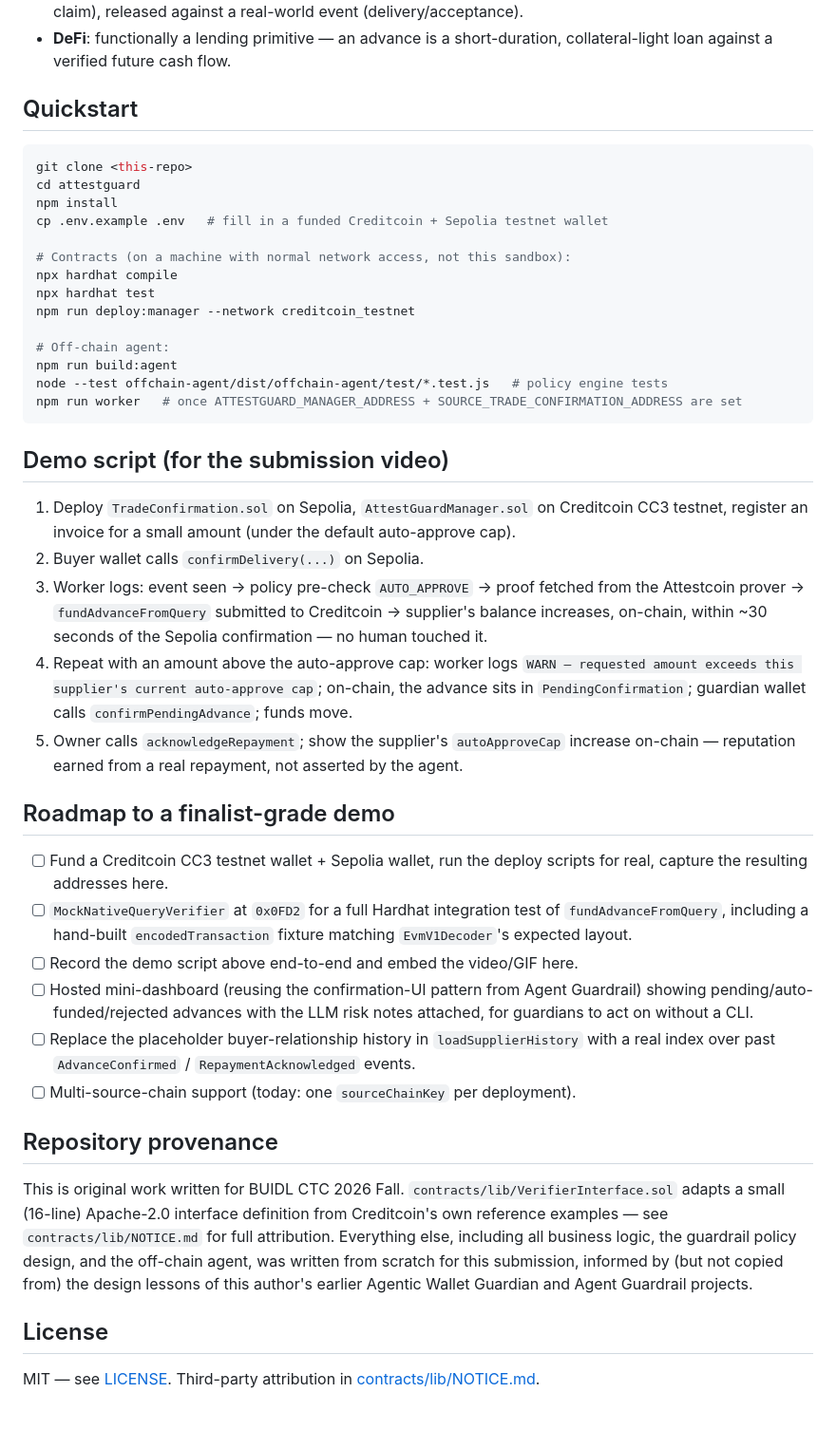
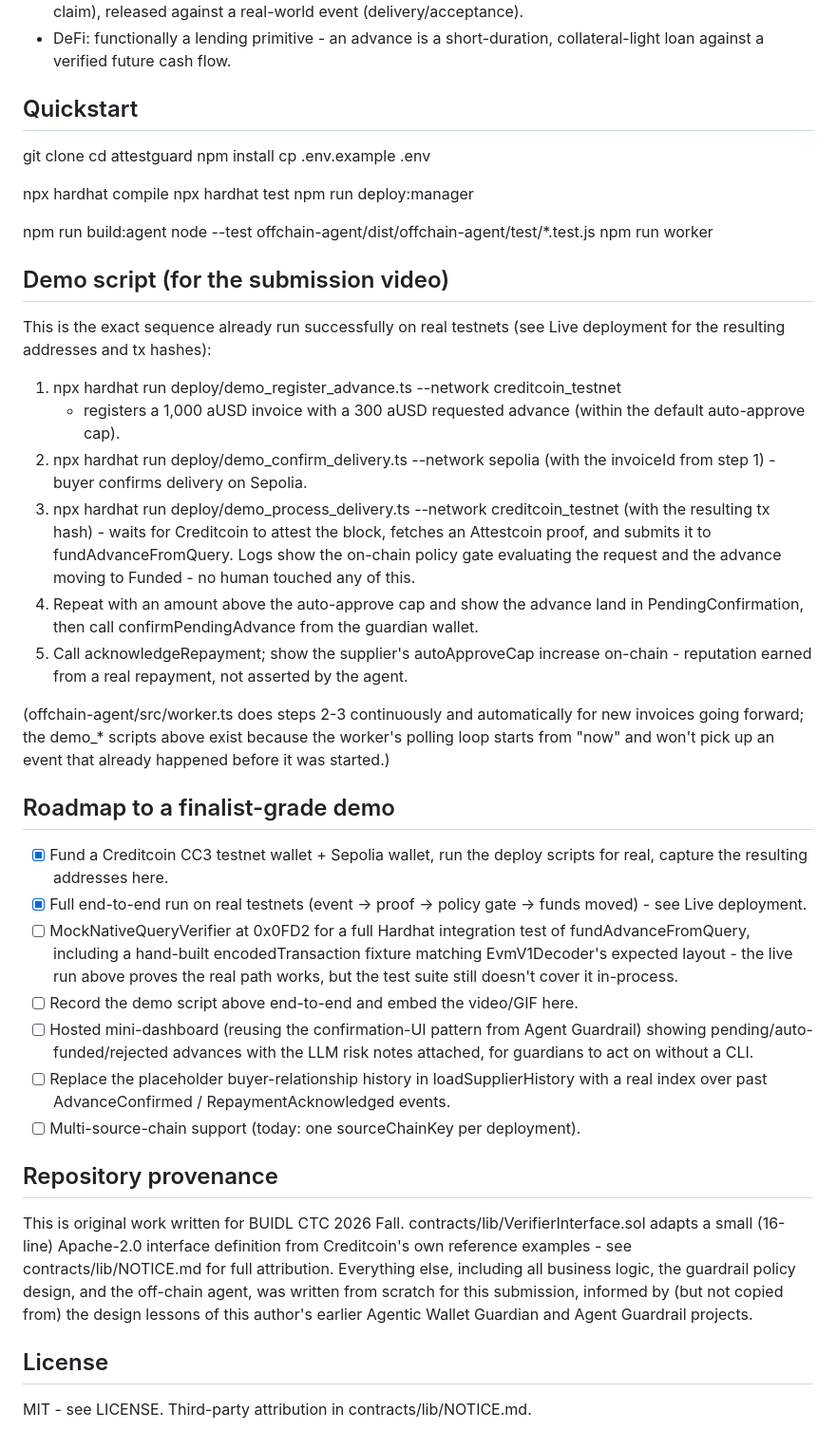
Before and after one commit to rudimentall1/AttestGuard, a Markdown page: README.md, the part around one of its changes. Shown at 95% size. Drawn GitHub-style.

````diff
--- a/README.md
+++ b/README.md
@@ -169,66 +147,75 @@ is — the contract re-derives the verdict independently either way.
   asset (an accounts-receivable claim), released against a real-world event
   (delivery/acceptance).
-- **DeFi**: functionally a lending primitive — an advance is a
+- DeFi: functionally a lending primitive - an advance is a
   short-duration, collateral-light loan against a verified future cash flow.
 
 ## Quickstart
 
-```bash
 git clone <this-repo>
 cd attestguard
 npm install
-cp .env.example .env   # fill in a funded Creditcoin + Sepolia testnet wallet
+cp .env.example .env
 
-# Contracts (on a machine with normal network access, not this sandbox):
 npx hardhat compile
 npx hardhat test
-npm run deploy:manager --network creditcoin_testnet
+npm run deploy:manager
 
-# Off-chain agent:
 npm run build:agent
-node --test offchain-agent/dist/offchain-agent/test/*.test.js   # policy engine tests
-npm run worker   # once ATTESTGUARD_MANAGER_ADDRESS + SOURCE_TRADE_CONFIRMATION_ADDRESS are set
-```
+node --test offchain-agent/dist/offchain-agent/test/*.test.js
+npm run worker
 
 ## Demo script (for the submission video)
 
-1. Deploy `TradeConfirmation.sol` on Sepolia, `AttestGuardManager.sol` on
-   Creditcoin CC3 testnet, register an invoice for a small amount (under the
-   default auto-approve cap).
-2. Buyer wallet calls `confirmDelivery(...)` on Sepolia.
-3. Worker logs: event seen → policy pre-check `AUTO_APPROVE` → proof fetched
-   from the Attestcoin prover → `fundAdvanceFromQuery` submitted to
-   Creditcoin → supplier's balance increases, on-chain, within ~30 seconds
-   of the Sepolia confirmation — no human touched it.
-4. Repeat with an amount above the auto-approve cap: worker logs
-   `WARN — requested amount exceeds this supplier's current auto-approve
-   cap`; on-chain, the advance sits in `PendingConfirmation`; guardian
-   wallet calls `confirmPendingAdvance`; funds move.
-5. Owner calls `acknowledgeRepayment`; show the supplier's `autoApproveCap`
-   increase on-chain — reputation earned from a real repayment, not
-   asserted by the agent.
+This is the exact sequence already run successfully on real testnets (see
+Live deployment for the resulting addresses and tx hashes):
+
+1. npx hardhat run deploy/demo_register_advance.ts --network creditcoin_testnet
+   - registers a 1,000 aUSD invoice with a 300 aUSD requested advance
+   (within the default auto-approve cap).
+2. npx hardhat run deploy/demo_confirm_delivery.ts --network sepolia
+   (with the invoiceId from step 1) - buyer confirms delivery on Sepolia.
+3. npx hardhat run deploy/demo_process_delivery.ts --network creditcoin_testnet
+   (with the resulting tx hash) - waits for Creditcoin to attest the block,
+   fetches an Attestcoin proof, and submits it to fundAdvanceFromQuery.
+   Logs show the on-chain policy gate evaluating the request and the
+   advance moving to Funded - no human touched any of this.
+4. Repeat with an amount above the auto-approve cap and show the advance
+   land in PendingConfirmation, then call confirmPendingAdvance from the
+   guardian wallet.
+5. Call acknowledgeRepayment; show the supplier's autoApproveCap increase
+   on-chain - reputation earned from a real repayment, not asserted by
+   the agent.
+
+(offchain-agent/src/worker.ts does steps 2-3 continuously and automatically
+for new invoices going forward; the demo_* scripts above exist because the
+worker's polling loop starts from "now" and won't pick up an event that
+already happened before it was started.)
 
 ## Roadmap to a finalist-grade demo
 
-- [ ] Fund a Creditcoin CC3 testnet wallet + Sepolia wallet, run the
+- [x] Fund a Creditcoin CC3 testnet wallet + Sepolia wallet, run the
       deploy scripts for real, capture the resulting addresses here.
-- [ ] `MockNativeQueryVerifier` at `0x0FD2` for a full Hardhat integration
-      test of `fundAdvanceFromQuery`, including a hand-built
-      `encodedTransaction` fixture matching `EvmV1Decoder`'s expected layout.
+- [x] Full end-to-end run on real testnets (event -> proof -> policy gate ->
+      funds moved) - see Live deployment.
+- [ ] MockNativeQueryVerifier at 0x0FD2 for a full Hardhat integration
+      test of fundAdvanceFromQuery, including a hand-built
+      encodedTransaction fixture matching EvmV1Decoder's expected layout
+      - the live run above proves the real path works, but the test suite
+      still doesn't cover it in-process.
 - [ ] Record the demo script above end-to-end and embed the video/GIF here.
 - [ ] Hosted mini-dashboard (reusing the confirmation-UI pattern from Agent
       Guardrail) showing pending/auto-funded/rejected advances with the LLM
       risk notes attached, for guardians to act on without a CLI.
 - [ ] Replace the placeholder buyer-relationship history in
-      `loadSupplierHistory` with a real index over past
-      `AdvanceConfirmed` / `RepaymentAcknowledged` events.
-- [ ] Multi-source-chain support (today: one `sourceChainKey` per deployment).
+      loadSupplierHistory with a real index over past
+      AdvanceConfirmed / RepaymentAcknowledged events.
+- [ ] Multi-source-chain support (today: one sourceChainKey per deployment).
 
 ## Repository provenance
 
-This is original work written for BUIDL CTC 2026 Fall. `contracts/lib/VerifierInterface.sol`
+This is original work written for BUIDL CTC 2026 Fall. contracts/lib/VerifierInterface.sol
 adapts a small (16-line) Apache-2.0 interface definition from Creditcoin's
-own reference examples — see `contracts/lib/NOTICE.md` for full attribution.
+own reference examples - see contracts/lib/NOTICE.md for full attribution.
 Everything else, including all business logic, the guardrail policy design,
 and the off-chain agent, was written from scratch for this submission,
 informed by (but not copied from) the design lessons of this author's
@@ -236,5 +223,4 @@ earlier Agentic Wallet Guardian and Agent Guardrail projects.
 
 ## License
 
-MIT — see [LICENSE](./LICENSE). Third-party attribution in
-[contracts/lib/NOTICE.md](./contracts/lib/NOTICE.md).
+MIT - see LICENSE. Third-party attribution in contracts/lib/NOTICE.md.
````
Also changed, not shown: other parts of README.md (+66 -88 lines).
